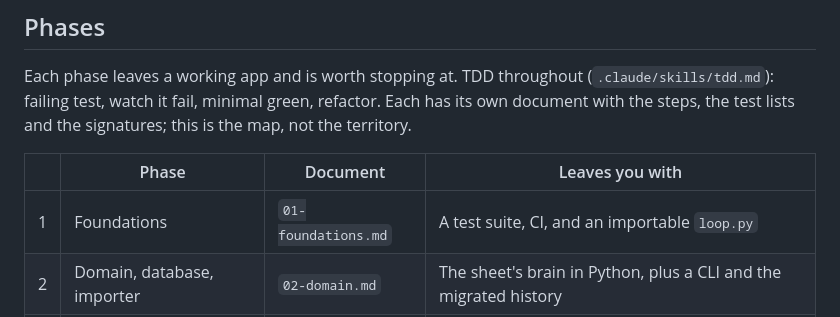
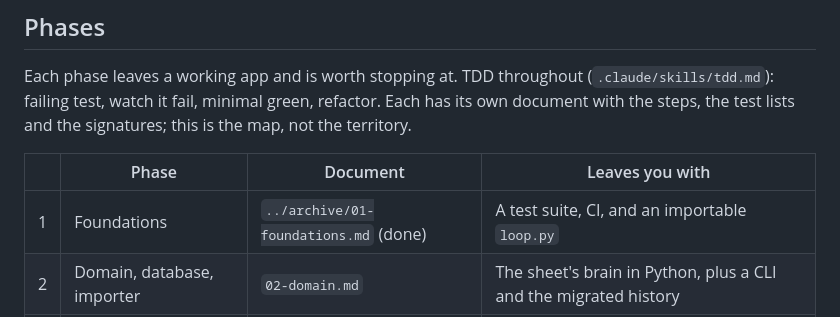
Before and after one commit to gotofritz/music-tools, a Markdown page: docs/plans/00-practice-app.md, the part around the change. GitHub-like rendering.

Commit message:
docs: archive the phase 1 plan

```diff
--- a/docs/plans/00-practice-app.md
+++ b/docs/plans/00-practice-app.md
@@ -298,7 +298,7 @@ this is the map, not the territory.
 
 | | Phase | Document | Leaves you with |
 | --- | --- | --- | --- |
-| 1 | Foundations | `01-foundations.md` | A test suite, CI, and an importable `loop.py` |
+| 1 | Foundations | `../archive/01-foundations.md` (done) | A test suite, CI, and an importable `loop.py` |
 | 2 | Domain, database, importer | `02-domain.md` | The sheet's brain in Python, plus a CLI and the migrated history |
 | 3 | The app, and the cutover | `03-web.md` | The spreadsheet retired |
 | 4 | Loops, attached to exercises | `04-loop-editor.md` | Loops built and generated from the tune that is due |
```
Also changed, not shown: docs/plans/04-loop-editor.md (+1 -1 lines), docs/archive/2026-08-15-1222-3093e61-01-foundations.md (renamed from docs/plans/01-foundations.md).
